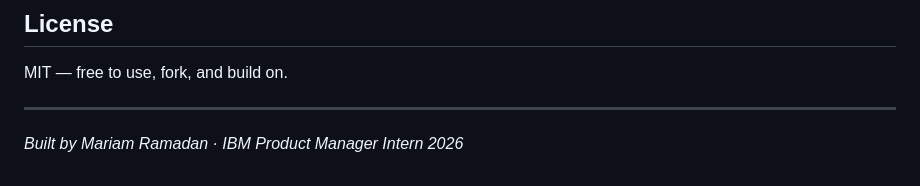
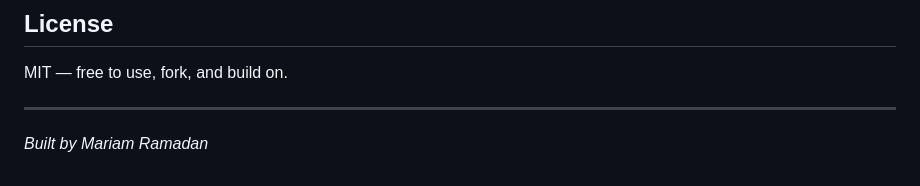
Before and after one commit to MariamYRamadan/Voxen, a Markdown page: README.md, the part around the change. Drawn GitHub-style.

```diff
--- a/README.md
+++ b/README.md
@@ -183,4 +183,4 @@ MIT — free to use, fork, and build on.
 
 ---
 
-*Built by Mariam Ramadan · IBM Product Manager Intern 2026*
+*Built by Mariam Ramadan*
```
